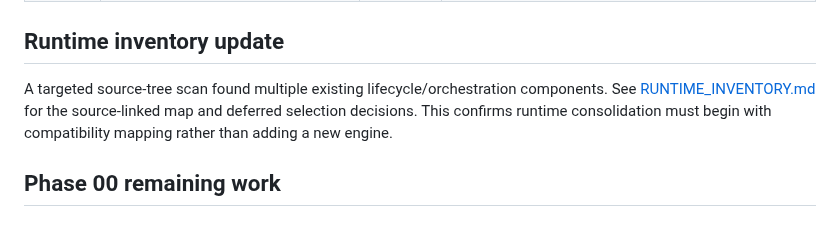
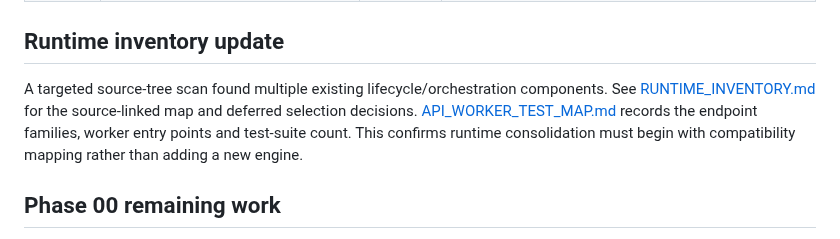
Before and after one commit to alienhousenetworks/octaos, a Markdown page: docs/enterprise/PHASE_00_AUDIT.md, the part around the change. GitHub-like rendering.

Commit message:
docs: connect API worker inventory to Phase 00 audit

```diff
--- a/docs/enterprise/PHASE_00_AUDIT.md
+++ b/docs/enterprise/PHASE_00_AUDIT.md
@@ -35,7 +35,7 @@
 
 ## Runtime inventory update
 
-A targeted source-tree scan found multiple existing lifecycle/orchestration components. See [RUNTIME_INVENTORY.md](RUNTIME_INVENTORY.md) for the source-linked map and deferred selection decisions. This confirms runtime consolidation must begin with compatibility mapping rather than adding a new engine.
+A targeted source-tree scan found multiple existing lifecycle/orchestration components. See [RUNTIME_INVENTORY.md](RUNTIME_INVENTORY.md) for the source-linked map and deferred selection decisions. [API_WORKER_TEST_MAP.md](API_WORKER_TEST_MAP.md) records the endpoint families, worker entry points and test-suite count. This confirms runtime consolidation must begin with compatibility mapping rather than adding a new engine.
 
 ## Phase 00 remaining work
 
```
